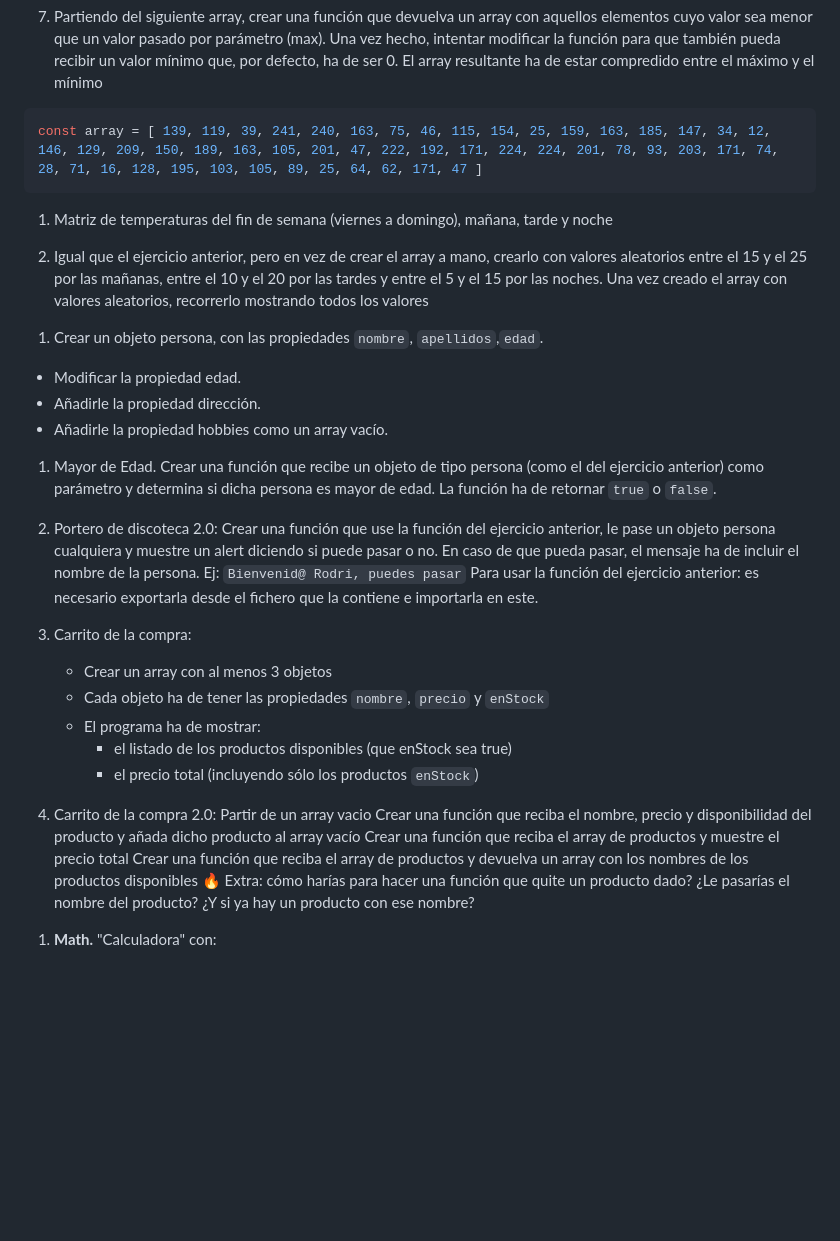
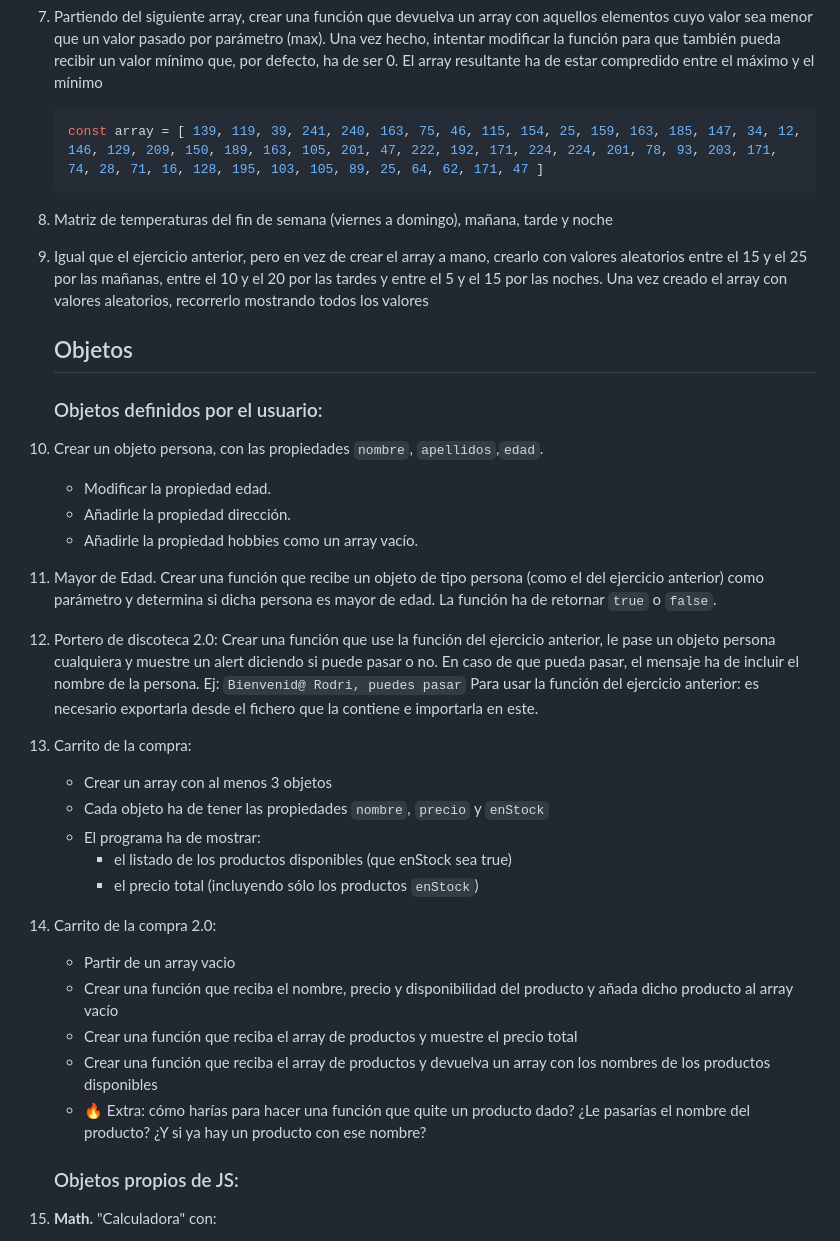
Before and after one commit to rsvives/UT2-Javascript, a Markdown page: 2-JS-funciones_arrays_objetos/2.actividades-js-funciones.md, the part around the change printed below. Drawn GitHub-style; blank space fills up the shorter version.

Commit message:
location fix fix

````diff
--- a/2-JS-funciones_arrays_objetos/2.actividades-js-funciones.md
+++ b/2-JS-funciones_arrays_objetos/2.actividades-js-funciones.md
@@ -60,29 +59,29 @@
 
 1. Partiendo del siguiente array, crear una función que devuelva un array con aquellos elementos cuyo valor sea menor que un valor pasado por parámetro (max). Una vez hecho, intentar modificar la función para que también pueda recibir un valor mínimo que, por defecto, ha de ser 0. El array resultante ha de estar compredido entre el máximo y el mínimo
 
-```js
-const array = [ 139, 119, 39, 241, 240, 163, 75, 46, 115, 154, 25, 159, 163, 185, 147, 34, 12, 146, 129, 209, 150, 189, 163, 105, 201, 47, 222, 192, 171, 224, 224, 201, 78, 93, 203, 171, 74, 28, 71, 16, 128, 195, 103, 105, 89, 25, 64, 62, 171, 47 ]
-```
+    ```js
+    const array = [ 139, 119, 39, 241, 240, 163, 75, 46, 115, 154, 25, 159, 163, 185, 147, 34, 12, 146, 129, 209, 150, 189, 163, 105, 201, 47, 222, 192, 171, 224, 224, 201, 78, 93, 203, 171, 74, 28, 71, 16, 128, 195, 103, 105, 89, 25, 64, 62, 171, 47 ]
+    ```
 
 
 1.  Matriz de temperaturas del fin de semana (viernes a domingo), mañana, tarde y noche
 
 1.  Igual que el ejercicio anterior, pero en vez de crear el array a mano, crearlo con valores aleatorios entre el 15 y el 25 por las mañanas, entre el 10 y el 20 por las tardes y entre el 5 y el 15 por las noches. Una vez creado el array con valores aleatorios, recorrerlo mostrando todos los valores
 
-<!-- ## Objetos -->
+    ## Objetos
 
-<!-- ### Definidos por el usuario: -->
+    ### Objetos definidos por el usuario:
 
 1. Crear un objeto persona, con las propiedades `nombre`, `apellidos`,`edad`.
-- Modificar la propiedad edad.
-- Añadirle la propiedad dirección.
-- Añadirle la propiedad hobbies como un array vacío.
+    - Modificar la propiedad edad.
+    - Añadirle la propiedad dirección.
+    - Añadirle la propiedad hobbies como un array vacío.
 
 1. Mayor de Edad. Crear una función que recibe un objeto de tipo persona (como el del ejercicio anterior) como parámetro y determina si dicha persona es mayor de edad. La función ha de retornar `true` o `false`.
 
 
 1. Portero de discoteca 2.0: Crear una función que use la función del ejercicio anterior, le pase un objeto persona cualquiera y muestre un alert diciendo si puede pasar o no. En caso de que pueda pasar, el mensaje ha de incluir el nombre de la persona. Ej: `Bienvenid@ Rodri, puedes pasar`
- Para usar la función del ejercicio anterior: es necesario exportarla desde el fichero que la contiene e importarla en este.
+    Para usar la función del ejercicio anterior: es necesario exportarla desde el fichero que la contiene e importarla en este.
 
 1. Carrito de la compra:
     - Crear un array con al menos 3 objetos
@@ -92,15 +91,15 @@ const array = [ 139, 119, 39, 241, 240, 163, 75, 46, 115, 154, 25, 159, 163, 185
         - el precio total (incluyendo sólo los productos `enStock`)
 
 1. Carrito de la compra 2.0:
-    Partir de un array vacio
-    Crear una función que reciba el nombre, precio y disponibilidad del producto y añada dicho producto al array vacío
-    Crear una función que reciba el array de productos y muestre el precio total
-    Crear una función que reciba el array de productos y devuelva un array con los nombres de los productos disponibles
-    🔥 Extra: cómo harías para hacer una función que quite un producto dado? ¿Le pasarías el nombre del producto? ¿Y si ya hay un producto con ese nombre?
+    - Partir de un array vacio
+    - Crear una función que reciba el nombre, precio y disponibilidad del producto y añada dicho producto al array vacío
+    - Crear una función que reciba el array de productos y muestre el precio total
+    - Crear una función que reciba el array de productos y devuelva un array con los nombres de los productos disponibles
+    - 🔥 Extra: cómo harías para hacer una función que quite un producto dado? ¿Le pasarías el nombre del producto? ¿Y si ya hay un producto con ese nombre?
 
 
 
-<!-- ### Propios de JS: -->
+    ### Objetos propios de JS:
 1. **Math.** "Calculadora" con:
     - raíz cuadrada de número
     - mostrar Pi
````
Also changed, not shown: other parts of 2-JS-funciones_arrays_objetos/2.actividades-js-funciones.md (+8 -9 lines), 3-JS_DOM/3.actividades-dom.md (renamed from 2-JS-funciones_arrays_objetos/3-JS_DOM/3.actividades-dom.md).
